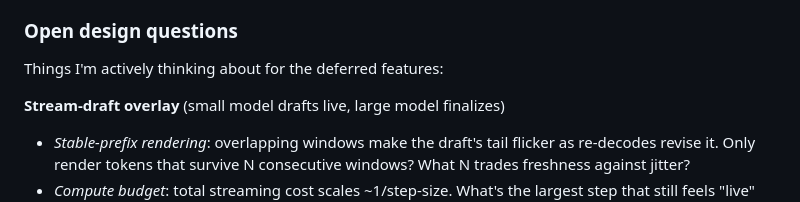
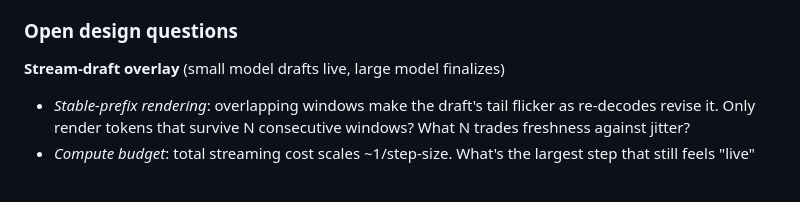
Before and after one commit to JCoder121/murmur, a Markdown page: README.md, the part around the change. Rendered like a GitHub page; blank space fills up the shorter version.

```diff
--- a/README.md
+++ b/README.md
@@ -116,8 +116,6 @@ leave the whisper *model* alone — invest that headroom in the streaming overla
 
 ### Open design questions
 
-Things I'm actively thinking about for the deferred features:
-
 **Stream-draft overlay** (small model drafts live, large model finalizes)
 - *Stable-prefix rendering*: overlapping windows make the draft's tail
   flicker as re-decodes revise it. Only render tokens that survive N
```
